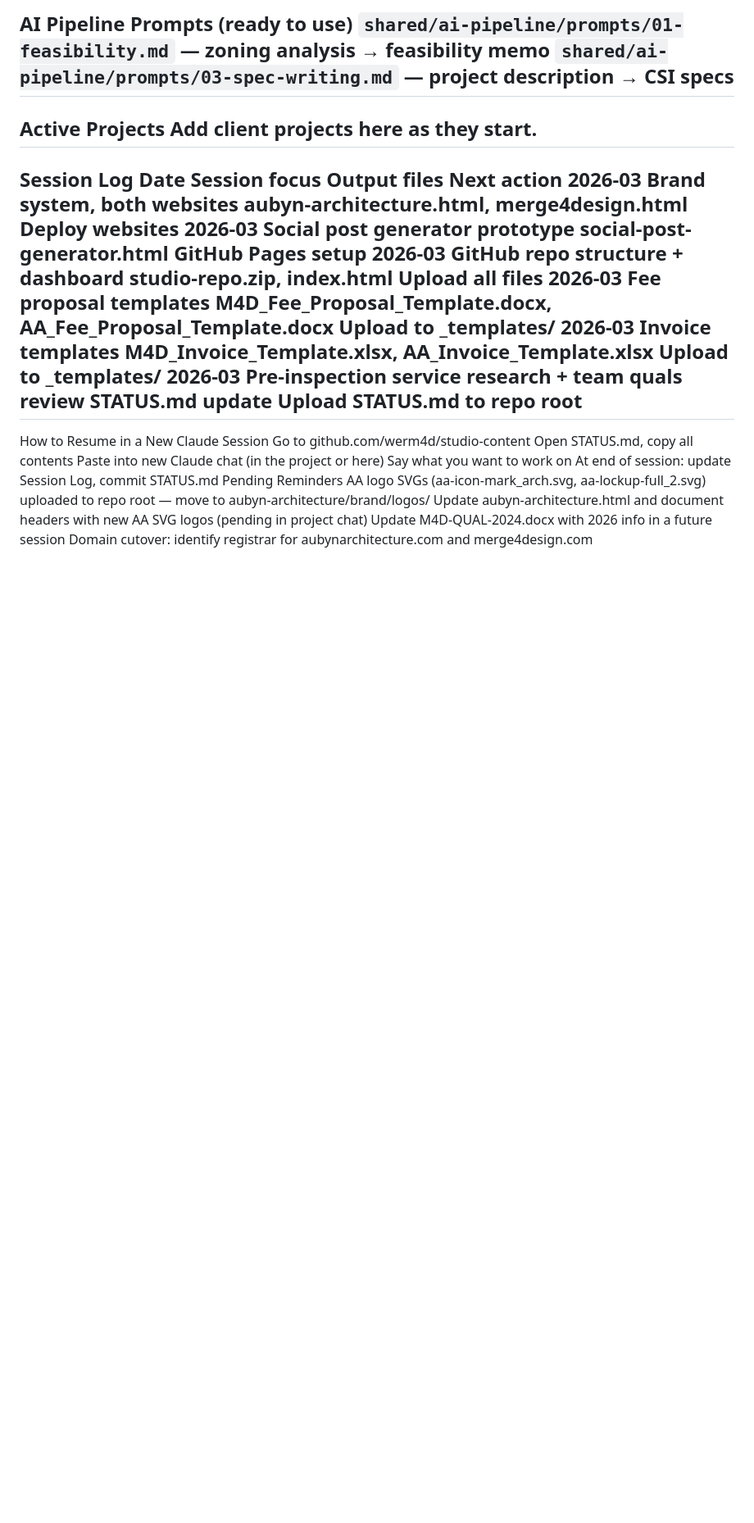
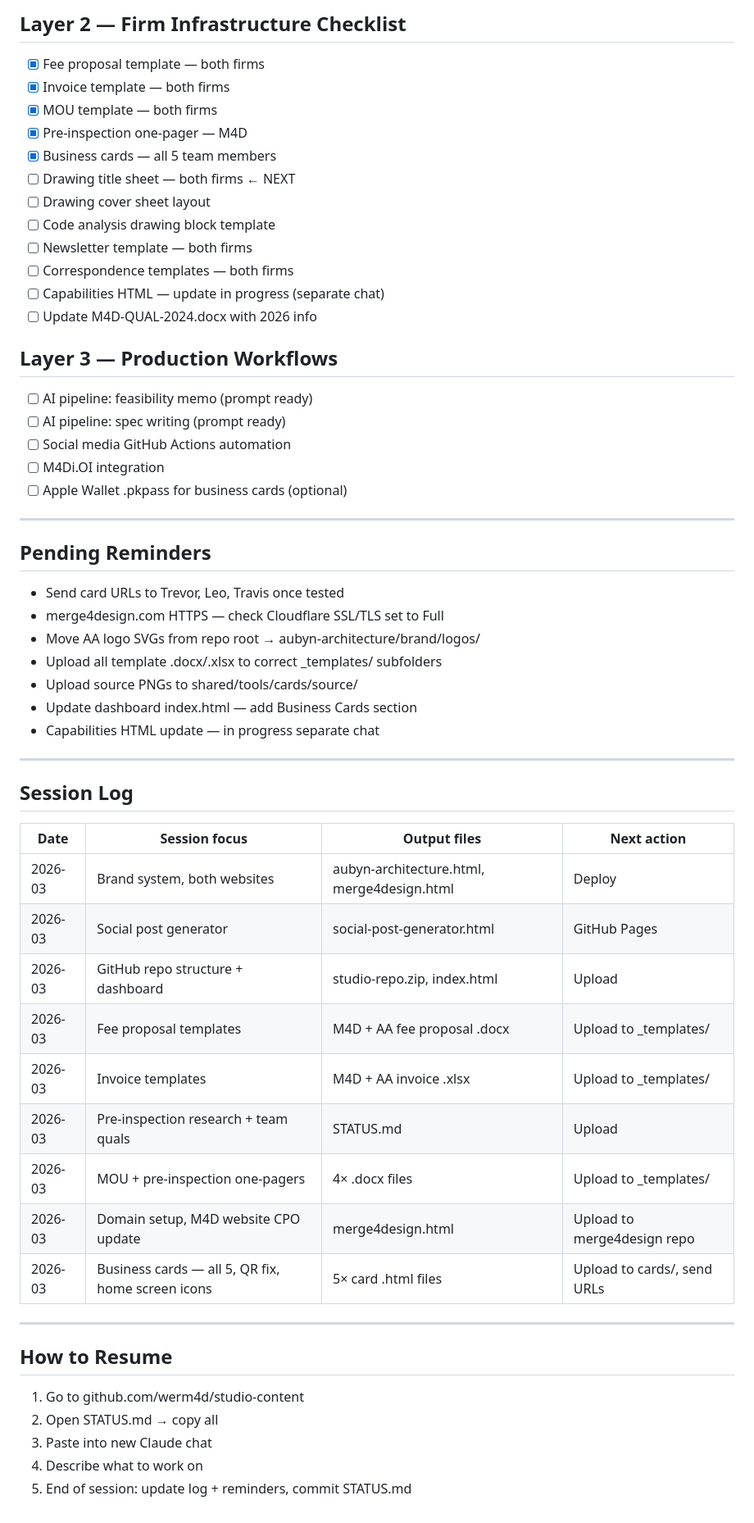
Before and after one commit to werm4d/studio-content, a Markdown page: STATUS.md, the part around one of its changes. Shown at 82% size. GitHub-like rendering; blank space fills up the shorter version.

Commit message:
Update STATUS.md — session 2026-03-1

```diff
--- a/STATUS.md
+++ b/STATUS.md
@@ -147,28 +129,57 @@ Claude sessions: always paste STATUS.md to restore context
 ---
-AI Pipeline Prompts (ready to use)
-`shared/ai-pipeline/prompts/01-feasibility.md` — zoning analysis → feasibility memo
-`shared/ai-pipeline/prompts/03-spec-writing.md` — project description → CSI specs
+
+## Layer 2 — Firm Infrastructure Checklist
+- [x] Fee proposal template — both firms
+- [x] Invoice template — both firms
+- [x] MOU template — both firms
+- [x] Pre-inspection one-pager — M4D
+- [x] Business cards — all 5 team members
+- [ ] Drawing title sheet — both firms ← NEXT
+- [ ] Drawing cover sheet layout
+- [ ] Code analysis drawing block template
+- [ ] Newsletter template — both firms
+- [ ] Correspondence templates — both firms
+- [ ] Capabilities HTML — update in progress (separate chat)
+- [ ] Update M4D-QUAL-2024.docx with 2026 info
+
+## Layer 3 — Production Workflows
+- [ ] AI pipeline: feasibility memo (prompt ready)
+- [ ] AI pipeline: spec writing (prompt ready)
+- [ ] Social media GitHub Actions automation
+- [ ] M4Di.OI integration
+- [ ] Apple Wallet .pkpass for business cards (optional)
+
 ---
-Active Projects
-Add client projects here as they start.
+
+## Pending Reminders
+- Send card URLs to Trevor, Leo, Travis once tested
+- merge4design.com HTTPS — check Cloudflare SSL/TLS set to Full
+- Move AA logo SVGs from repo root → aubyn-architecture/brand/logos/
+- Upload all template .docx/.xlsx to correct _templates/ subfolders
+- Upload source PNGs to shared/tools/cards/source/
+- Update dashboard index.html — add Business Cards section
+- Capabilities HTML update — in progress separate chat
+
 ---
-Session Log
-Date	Session focus	Output files	Next action
-2026-03	Brand system, both websites	aubyn-architecture.html, merge4design.html	Deploy websites
-2026-03	Social post generator prototype	social-post-generator.html	GitHub Pages setup
-2026-03	GitHub repo structure + dashboard	studio-repo.zip, index.html	Upload all files
-2026-03	Fee proposal templates	M4D_Fee_Proposal_Template.docx, AA_Fee_Proposal_Template.docx	Upload to _templates/
-2026-03	Invoice templates	M4D_Invoice_Template.xlsx, AA_Invoice_Template.xlsx	Upload to _templates/
-2026-03	Pre-inspection service research + team quals review	STATUS.md update	Upload STATUS.md to repo root
+
+## Session Log
+| Date | Session focus | Output files | Next action |
+|---|---|---|---|
+| 2026-03 | Brand system, both websites | aubyn-architecture.html, merge4design.html | Deploy |
+| 2026-03 | Social post generator | social-post-generator.html | GitHub Pages |
+| 2026-03 | GitHub repo structure + dashboard | studio-repo.zip, index.html | Upload |
+| 2026-03 | Fee proposal templates | M4D + AA fee proposal .docx | Upload to _templates/ |
+| 2026-03 | Invoice templates | M4D + AA invoice .xlsx | Upload to _templates/ |
+| 2026-03 | Pre-inspection research + team quals | STATUS.md | Upload |
+| 2026-03 | MOU + pre-inspection one-pagers | 4× .docx files | Upload to _templates/ |
+| 2026-03 | Domain setup, M4D website CPO update | merge4design.html | Upload to merge4design repo |
+| 2026-03 | Business cards — all 5, QR fix, home screen icons | 5× card .html files | Upload to cards/, send URLs |
+
 ---
-How to Resume in a New Claude Session
-Go to github.com/werm4d/studio-content
-Open STATUS.md, copy all contents
-Paste into new Claude chat (in the project or here)
-Say what you want to work on
-At end of session: update Session Log, commit STATUS.md
-Pending Reminders
-AA logo SVGs (aa-icon-mark_arch.svg, aa-lockup-full_2.svg) uploaded to repo root — move to aubyn-architecture/brand/logos/
-Update aubyn-architecture.html and document headers with new AA SVG logos (pending in project chat)
-Update M4D-QUAL-2024.docx with 2026 info in a future session
-Domain cutover: identify registrar for aubynarchitecture.com and merge4design.com
+
+## How to Resume
+1. Go to github.com/werm4d/studio-content
+2. Open STATUS.md → copy all
+3. Paste into new Claude chat
+4. Describe what to work on
+5. End of session: update log + reminders, commit STATUS.md
```
Also changed, not shown: other parts of STATUS.md (+118 -136 lines).
